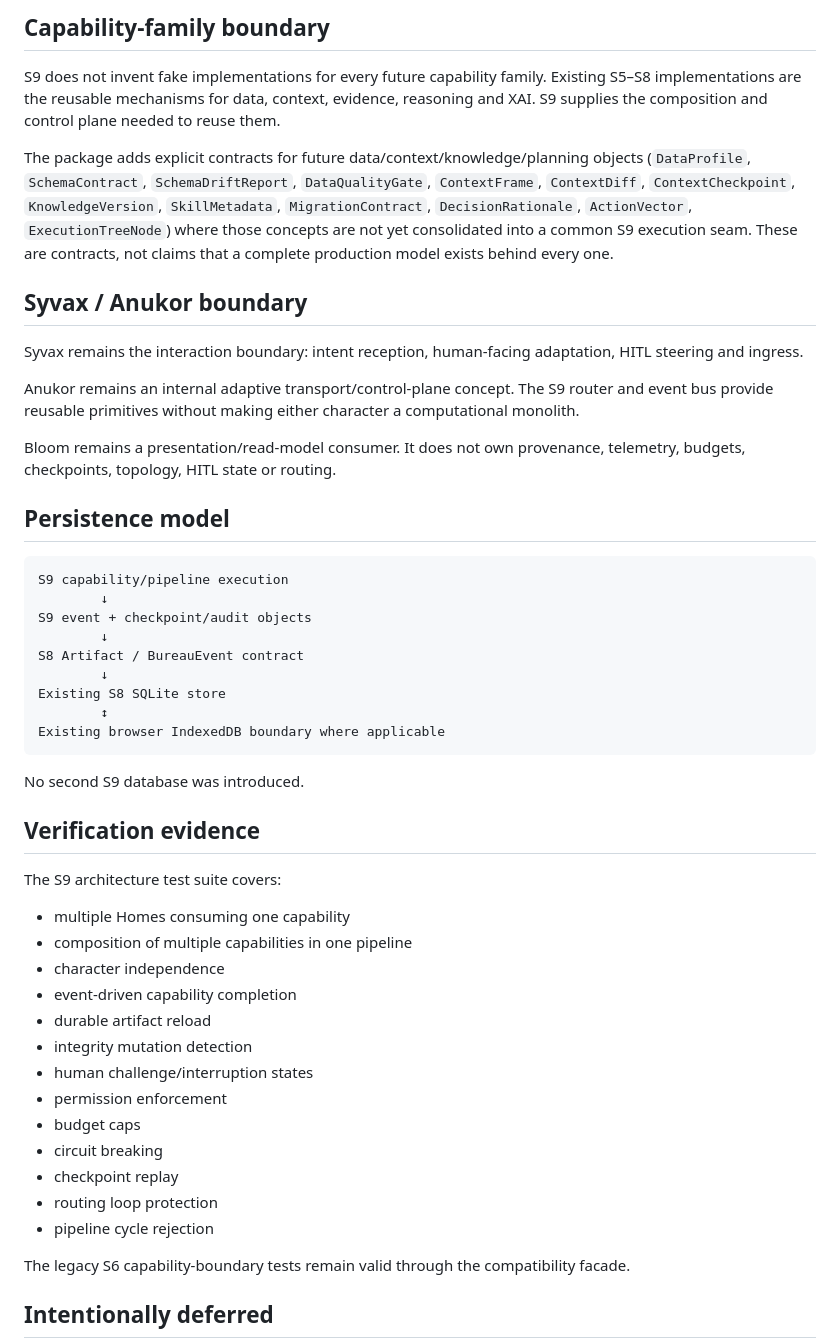
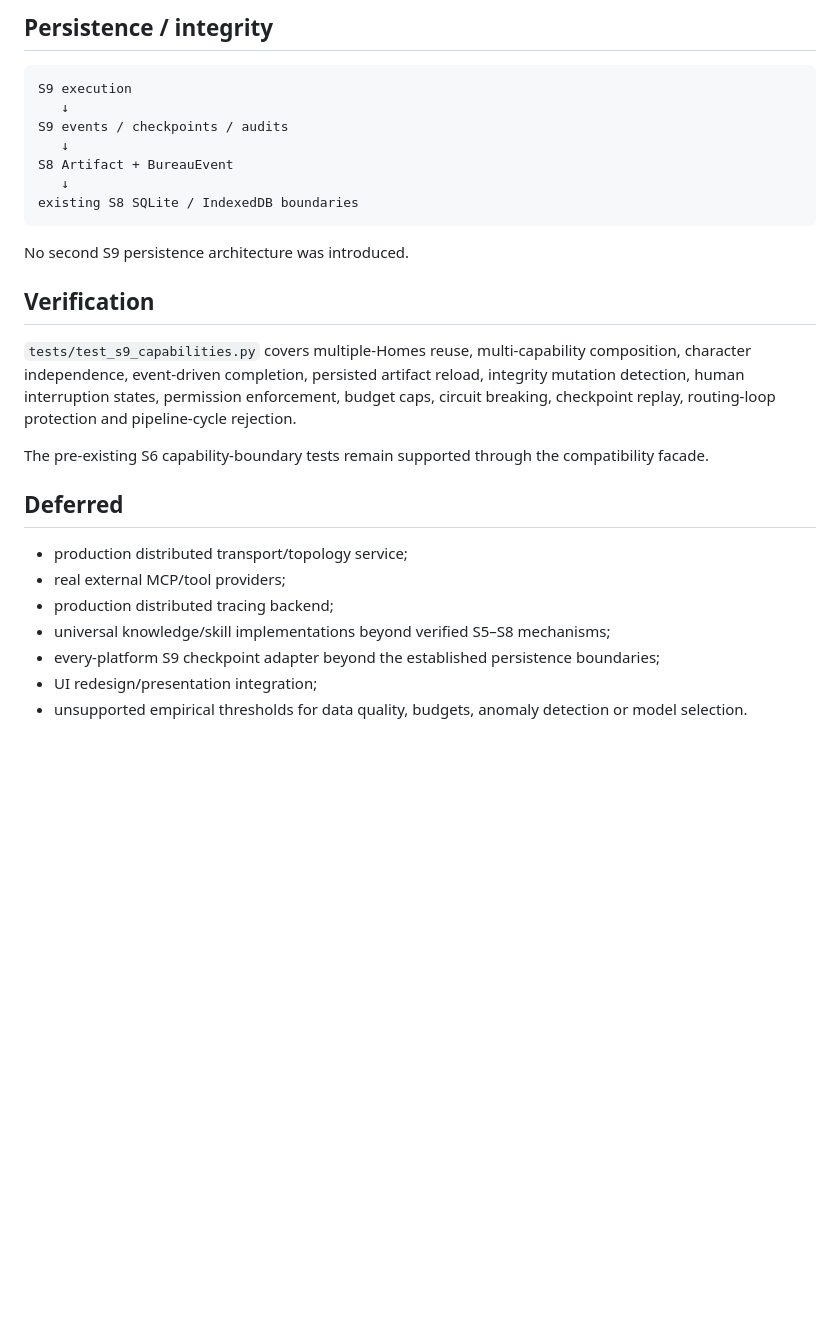
Before and after one commit to raisadevs-dev/Criterivox, a Markdown page: docs/sprints/S9-CAPABILITY-ARCHITECTURE.md, the part around one of its changes. Rendered like a GitHub page; blank space fills up the shorter version.

````diff
--- a/docs/sprints/S9-CAPABILITY-ARCHITECTURE.md
+++ b/docs/sprints/S9-CAPABILITY-ARCHITECTURE.md
@@ -114,53 +105,31 @@ Checkpoints are persisted as authoritative S8 audit artifacts. Replay reads thos
 
-## Capability-family boundary
-
-S9 does not invent fake implementations for every future capability family. Existing S5–S8 implementations are the reusable mechanisms for data, context, evidence, reasoning and XAI. S9 supplies the composition and control plane needed to reuse them.
-
-The package adds explicit contracts for future data/context/knowledge/planning objects (`DataProfile`, `SchemaContract`, `SchemaDriftReport`, `DataQualityGate`, `ContextFrame`, `ContextDiff`, `ContextCheckpoint`, `KnowledgeVersion`, `SkillMetadata`, `MigrationContract`, `DecisionRationale`, `ActionVector`, `ExecutionTreeNode`) where those concepts are not yet consolidated into a common S9 execution seam. These are contracts, not claims that a complete production model exists behind every one.
-
-## Syvax / Anukor boundary
-
-Syvax remains the interaction boundary: intent reception, human-facing adaptation, HITL steering and ingress.
-
-Anukor remains an internal adaptive transport/control-plane concept. The S9 router and event bus provide reusable primitives without making either character a computational monolith.
-
-Bloom remains a presentation/read-model consumer. It does not own provenance, telemetry, budgets, checkpoints, topology, HITL state or routing.
-
-## Persistence model
+## Persistence / integrity
 
 ```text
-S9 capability/pipeline execution
-        ↓
-S9 event + checkpoint/audit objects
-        ↓
-S8 Artifact / BureauEvent contract
-        ↓
-Existing S8 SQLite store
-        ↕
-Existing browser IndexedDB boundary where applicable
+S9 execution
+   ↓
+S9 events / checkpoints / audits
+   ↓
+S8 Artifact + BureauEvent
+   ↓
+existing S8 SQLite / IndexedDB boundaries
 ```
 
-No second S9 database was introduced.
+No second S9 persistence architecture was introduced.
 
-## Verification evidence
+## Verification
 
-The S9 architecture test suite covers:
+`tests/test_s9_capabilities.py` covers multiple-Homes reuse, multi-capability composition, character independence, event-driven completion, persisted artifact reload, integrity mutation detection, human interruption states, permission enforcement, budget caps, circuit breaking, checkpoint replay, routing-loop protection and pipeline-cycle rejection.
 
-- multiple Homes consuming one capability
-- composition of multiple capabilities in one pipeline
-- character independence
-- event-driven capability completion
-- durable artifact reload
-- integrity mutation detection
-- human challenge/interruption states
-- permission enforcement
-- budget caps
-- circuit breaking
-- checkpoint replay
-- routing loop protection
-- pipeline cycle rejection
+The pre-existing S6 capability-boundary tests remain supported through the compatibility facade.
 
-The legacy S6 capability-boundary tests remain valid through the compatibility facade.
+## Deferred
 
-## Intentionally deferred
+- production distributed transport/topology service;
+- real external MCP/tool providers;
+- production distributed tracing backend;
+- universal knowledge/skill implementations beyond verified S5–S8 mechanisms;
+- every-platform S9 checkpoint adapter beyond the established persistence boundaries;
+- UI redesign/presentation integration;
+- unsupported empirical thresholds for data quality, budgets, anomaly detection or model selection.
 
````
Also changed, not shown: other parts of docs/sprints/S9-CAPABILITY-ARCHITECTURE.md (+55 -110 lines).
